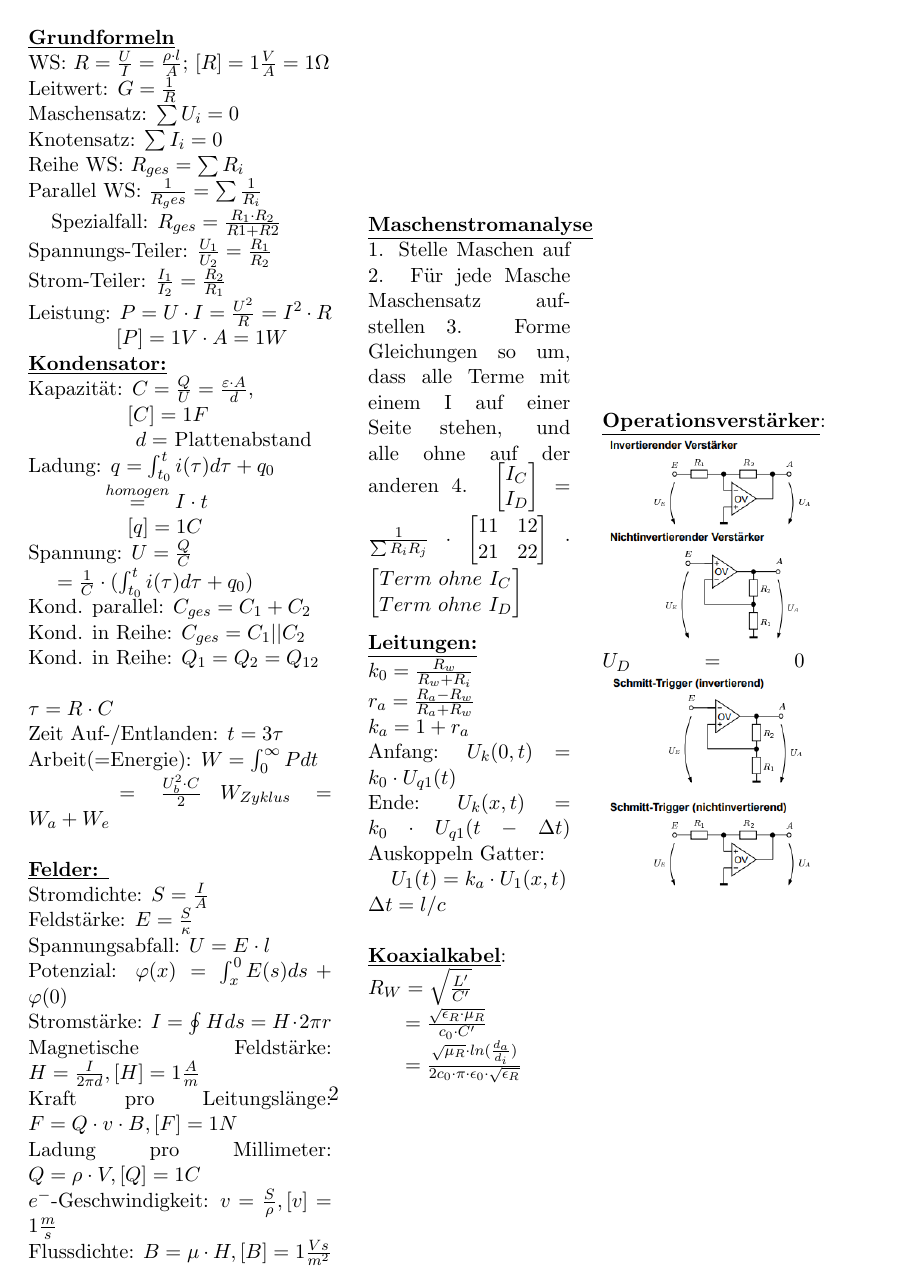
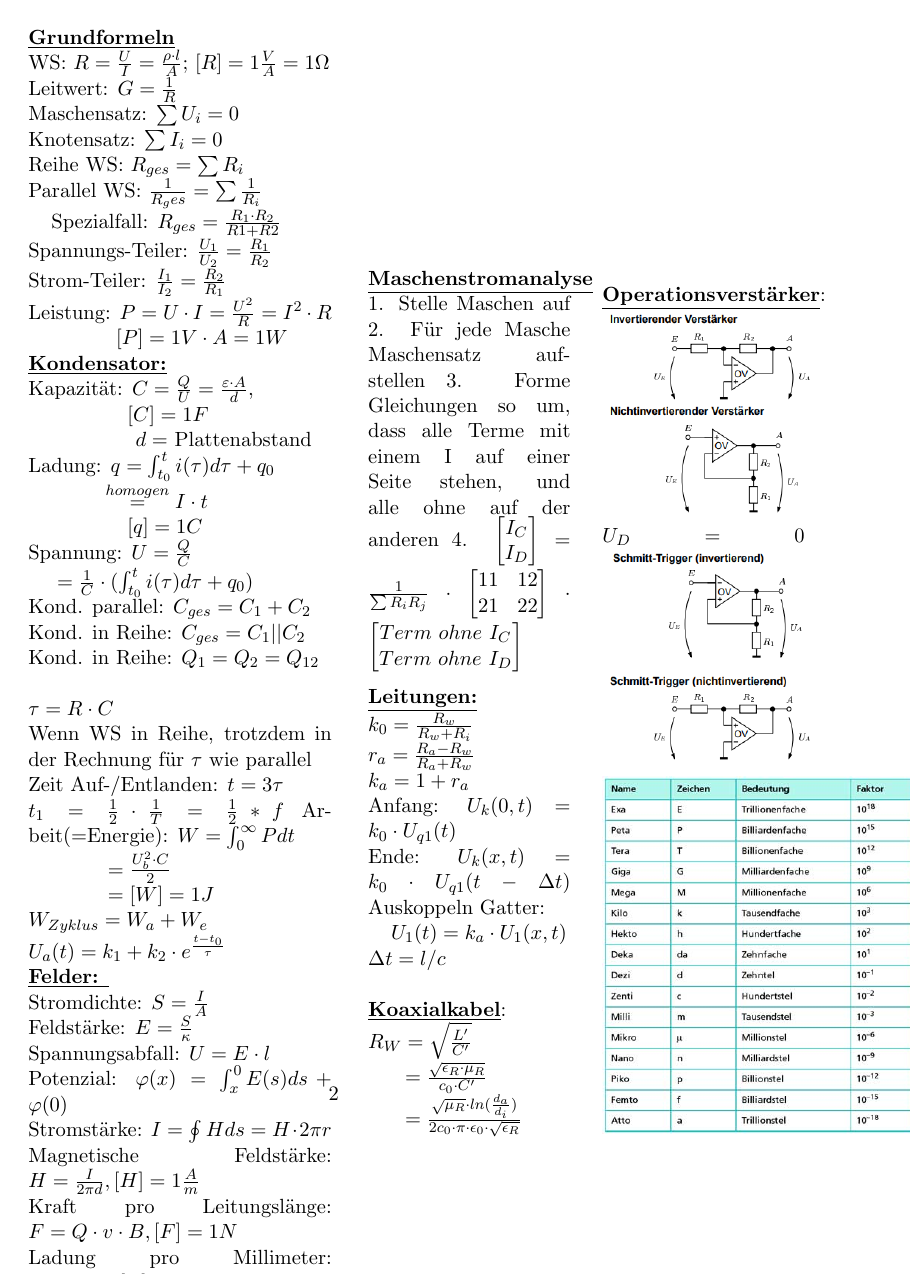
Before and after one commit to NWuensche/TGIFormeln, a LaTeX document (FormelnTGI.tex): page 2 of 2. Compiled offline with pdfLaTeX.

Commit message:
Add Zehnerpotenzen table

```diff
--- a/FormelnTGI.tex
+++ b/FormelnTGI.tex
@@ -35,10 +34,14 @@ Kond. in Reihe: $C_{ges} = C_1 || C_2$\\
 Kond. in Reihe: $Q_1 = Q_2 = Q_{12}$\\
 \\
 $\tau = R \cdot C$\\
+Wenn WS in Reihe, trotzdem in der Rechnung für $\tau$ wie parallel\\
 Zeit Auf-/Entlanden: $t = 3\tau$\\
+$t_1 = \frac{1}{2} \cdot \frac{1}{T} = \frac{1}{2} * f$
 Arbeit(=Energie): $W = \int_0^\infty P dt$\\
-\phantom{sssssssss} $= \frac{U_b^2 \cdot C}{2} $
+\phantom{sssssssss} $= \frac{U_b^2 \cdot C}{2} $\\
+\phantom{sssssssss} $= [W] = 1J $\\
 $W_{Zyklus} = W_a + W_e$\\
+$U_a(t) = k_1 + k_2 \cdot e^{\frac{t-t_0}{\tau}}$
 % TODO Wann ist aufladen mit U(1-e) und wann k1 + k2*e?
 
 \underline{\textbf{Felder: }}\\
```
Also changed, not shown: Zehnerpotenzen.jpg (added), FormelnTGI.tex (2 more changed lines).
